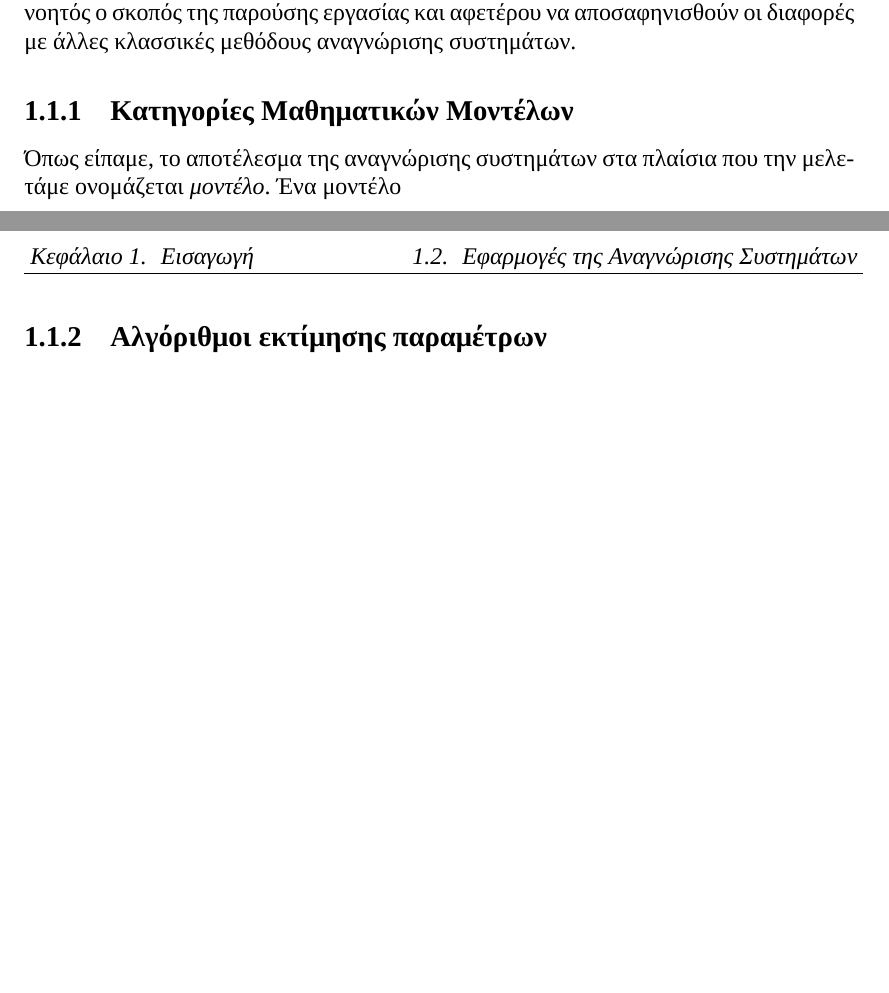
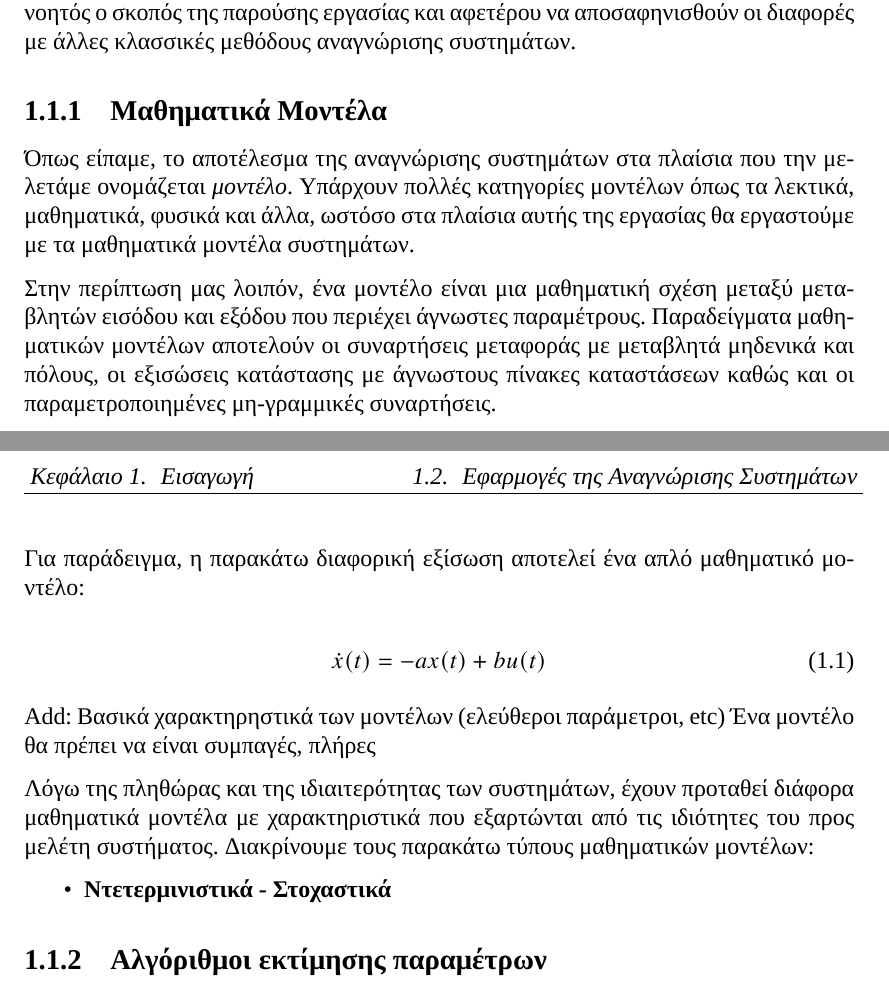
Before and after one commit to zisikons/thesis-tex, a LaTeX thesis (thesis_zisikons.tex, which reads chapters/introduction.tex): two parts of pages 9 and 10 of 12 before the commit and two parts of pages 9 and 10 of 13 after it, joined at a grey line, cut so that both start at the same text, the shorter picture padded with empty space. Compiled offline with XeLaTeX; a missing font is replaced by an installed copy or a similar font.

Commit message:
Added math. models chapter.

```diff
--- a/chapters/introduction.tex
+++ b/chapters/introduction.tex
@@ -9,8 +9,37 @@
 \section{Εισαγωγικές Έννοιες}
 Σκοπός αυτού του κεφαλαίου είναι η παρουσίαση των βασικών εννοιών της θεωρίας \textit{Αναγνώρισης Συστημάτων}. Με αυτό τον τρόπο ελπίζουμε αφενός να γίνει πλήρως κατανοητός ο σκοπός της παρούσης εργασίας και αφετέρου να αποσαφηνισθoύν οι διαφορές με άλλες κλασσικές μεθόδους αναγνώρισης συστημάτων.
 
-\subsection{Κατηγορίες Μαθηματικών Μοντέλων}
-Όπως είπαμε, το αποτέλεσμα της αναγνώρισης συστημάτων στα πλαίσια που την μελετάμε ονομάζεται \textit{μοντέλο}. Ένα μοντέλο
+\subsection{Μαθηματικά Μοντέλα}
+Όπως είπαμε, το αποτέλεσμα της αναγνώρισης συστημάτων στα πλαίσια που την μελετάμε ονομάζεται \textit{μοντέλο}. Υπάρχουν πολλές κατηγορίες μοντέλων όπως τα λεκτικά, μαθηματικά, φυσικά και άλλα, ωστόσο στα πλαίσια αυτής της εργασίας θα εργαστούμε με τα μαθηματικά μοντέλα συστημάτων.
+
+%A model structure is a mathematical relationship between input and output variables that contains unknown parameters. Examples of model structures are transfer functions with adjustable poles and zeros, state space equations with unknown system matrices, and nonlinear parameterized functions.
+
+Στην περίπτωση μας λοιπόν, ένα μοντέλο είναι μια μαθηματική σχέση μεταξύ μεταβλητών εισόδου και εξόδου που περιέχει άγνωστες παραμέτρους. Παραδείγματα μαθηματικών μοντέλων αποτελούν οι συναρτήσεις μεταφοράς με μεταβλητά μηδενικά και πόλους, οι εξισώσεις κατάστασης με άγνωστους πίνακες καταστάσεων καθώς και οι παραμετροποιημένες μη-γραμμικές συναρτήσεις.
+
+Για παράδειγμα, η παρακάτω διαφορική εξίσωση αποτελεί ένα απλό μαθηματικό μοντέλο:
+
+\begin{equation}
+	\dot{x}(t) = -a x(t) + b u(t)
+	%\dot{x} (x) = 5
+\end{equation}
+
+%όπου οι μεταβλητές $a$ και $b$ είναι οι ελευθέροι παράμετροι.
+
+%y(k)+ay(k−1)=bu(k)
+%where a and b are adjustable parameters.
+
+%The system identification process requires that you choose a model structure and apply the estimation methods to determine the numerical values of the model parameters.
+
+%Η πολυπλοκότητα του επιλεγμένου μοντέλου θα πρέπει να εξυπηρετεί της απαιτήσεις της εκάστοτε εφαρμογής αναγνώρισης.
+
+Add: Βασικά χαρακτηρηστικά των μοντέλων (ελεύθεροι παράμετροι, etc)
+Ένα μοντέλο θα πρέπει να είναι συμπαγές, πλήρες
+
+Λόγω της πληθώρας και της ιδιαιτερότητας των συστημάτων, έχουν προταθεί διάφορα μαθηματικά μοντέλα με χαρακτηριστικά που εξαρτώνται από τις ιδιότητες του προς μελέτη συστήματος. Διακρίνουμε τους παρακάτω τύπους μαθηματικών μοντέλων:
+
+\begin{itemize}
+	\item{ \textbf{Ντετερμινιστικά - Στοχαστικά} }
+\end{itemize}
 
 \subsection{Αλγόριθμοι εκτίμησης παραμέτρων}
 
```
Also changed, not shown: thesis_zisikons.tex (+3 -0 lines), thesis_zisikons.pdf.
